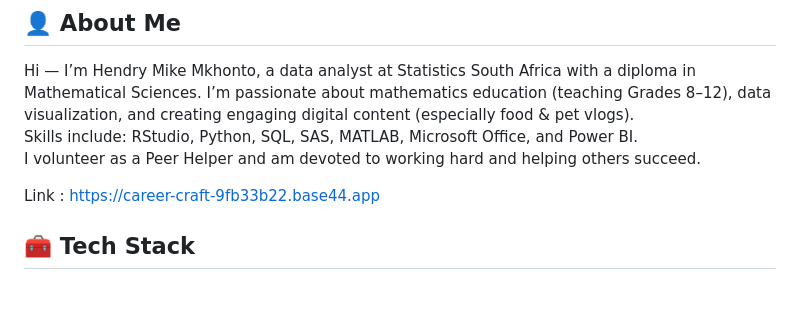
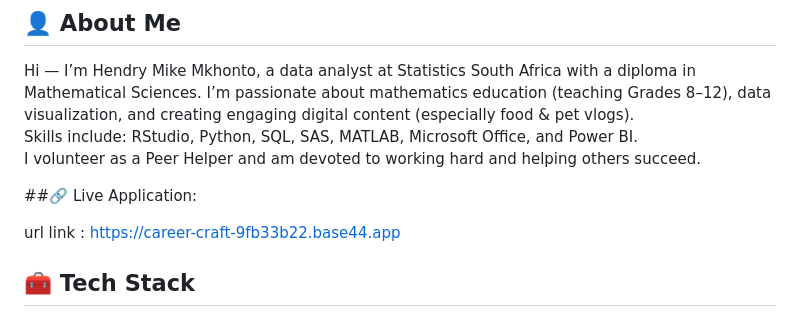
Before and after one commit to mkhontohendry300-stack/ResumeBuilder, a Markdown page: README.md, the part around the change. Rendered like a GitHub page; blank space fills up the shorter version.

```diff
--- a/README.md
+++ b/README.md
@@ -19,7 +19,9 @@ Hi — I’m Hendry Mike Mkhonto, a data analyst at Statistics South Africa with
 Skills include: RStudio, Python, SQL, SAS, MATLAB, Microsoft Office, and Power BI.
 I volunteer as a Peer Helper and am devoted to working hard and helping others succeed.
 
-Link : https://career-craft-9fb33b22.base44.app
+##🔗 Live Application:
+
+url link : https://career-craft-9fb33b22.base44.app
 
 ## 🧰 Tech Stack
 - Front-End: HTML5, CSS3, JavaScript ( React )
```
